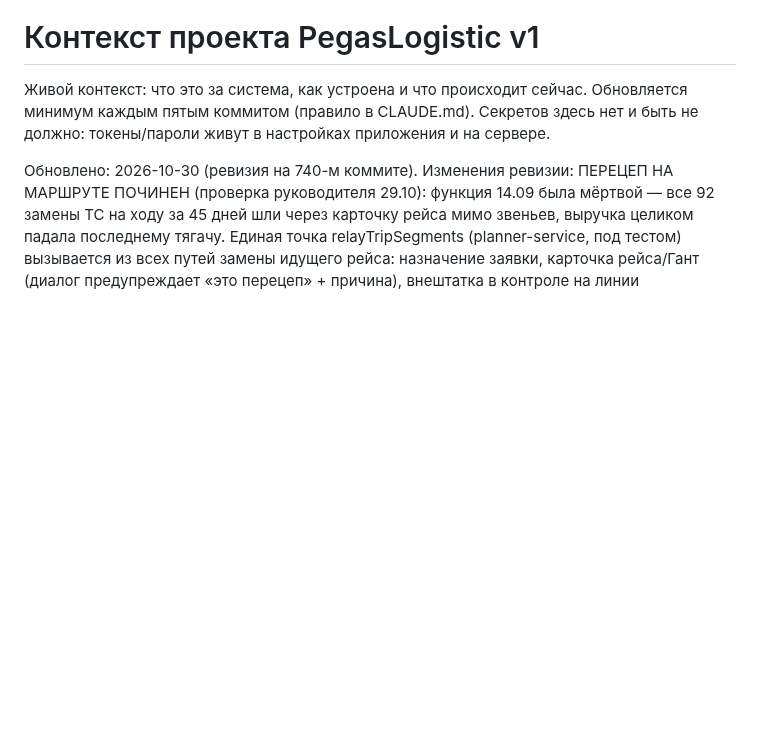
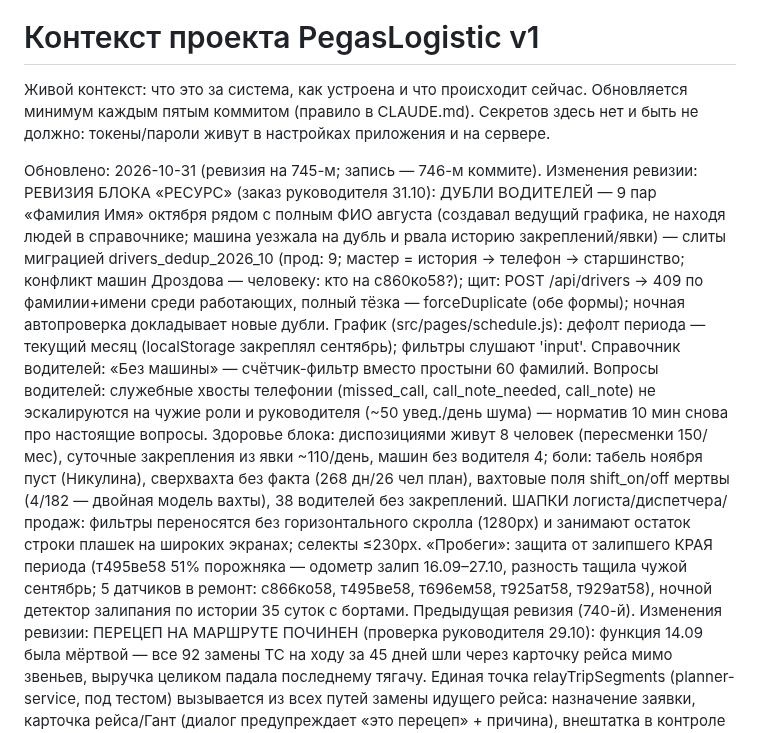
Before and after one commit to Tuma58/planner_pegas, a Markdown page: docs/CONTEXT.md, the part around the change. GitHub-like rendering; blank space fills up the shorter version.

Commit message:
Ревизия docs/CONTEXT.md на 745-м коммите: Ресурс, дубли, шапки, пробеги
Co-Authored-By: Claude Fable 5 <noreply@anthropic.com>

```diff
--- a/docs/CONTEXT.md
+++ b/docs/CONTEXT.md
@@ -5,7 +5,33 @@
 Секретов здесь нет и быть не должно: токены/пароли живут в настройках
 приложения и на сервере.
 
-Обновлено: 2026-10-30 (ревизия на 740-м коммите).
+Обновлено: 2026-10-31 (ревизия на 745-м; запись — 746-м коммите).
+Изменения ревизии: РЕВИЗИЯ БЛОКА «РЕСУРС» (заказ руководителя 31.10):
+ДУБЛИ ВОДИТЕЛЕЙ — 9 пар «Фамилия Имя» октября рядом с полным ФИО
+августа (создавал ведущий графика, не находя людей в справочнике;
+машина уезжала на дубль и рвала историю закреплений/явки) — слиты
+миграцией drivers_dedup_2026_10 (прод: 9; мастер = история → телефон →
+старшинство; конфликт машин Дроздова — человеку: кто на с860ко58?);
+щит: POST /api/drivers → 409 по фамилии+имени среди работающих,
+полный тёзка — forceDuplicate (обе формы); ночная автопроверка
+докладывает новые дубли. График (src/pages/schedule.js): дефолт
+периода — текущий месяц (localStorage закреплял сентябрь); фильтры
+слушают 'input'. Справочник водителей: «Без машины» — счётчик-фильтр
+вместо простыни 60 фамилий. Вопросы водителей: служебные хвосты
+телефонии (missed_call, call_note_needed, call_note) не эскалируются
+на чужие роли и руководителя (~50 увед./день шума) — норматив 10 мин
+снова про настоящие вопросы. Здоровье блока: диспозициями живут 8
+человек (пересменки 150/мес), суточные закрепления из явки ~110/день,
+машин без водителя 4; боли: табель ноября пуст (Никулина), сверхвахта
+без факта (268 дн/26 чел план), вахтовые поля shift_on/off мертвы
+(4/182 — двойная модель вахты), 38 водителей без закреплений. ШАПКИ
+логиста/диспетчера/продаж: фильтры переносятся без горизонтального
+скролла (1280px) и занимают остаток строки плашек на широких экранах;
+селекты ≤230px. «Пробеги»: защита от залипшего КРАЯ периода (т495ве58
+51% порожняка — одометр залип 16.09–27.10, разность тащила чужой
+сентябрь; 5 датчиков в ремонт: с866ко58, т495ве58, т696ем58, т925ат58,
+т929ат58), ночной детектор залипания по истории 35 суток с бортами.
+Предыдущая ревизия (740-й).
 Изменения ревизии: ПЕРЕЦЕП НА МАРШРУТЕ ПОЧИНЕН (проверка руководителя
 29.10): функция 14.09 была мёртвой — все 92 замены ТС на ходу за 45
 дней шли через карточку рейса мимо звеньев, выручка целиком падала
```
